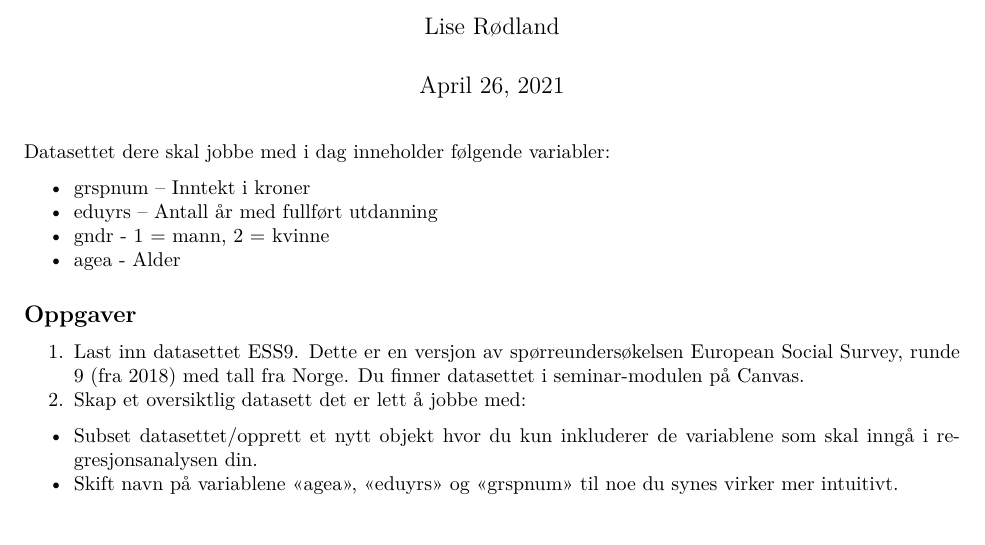
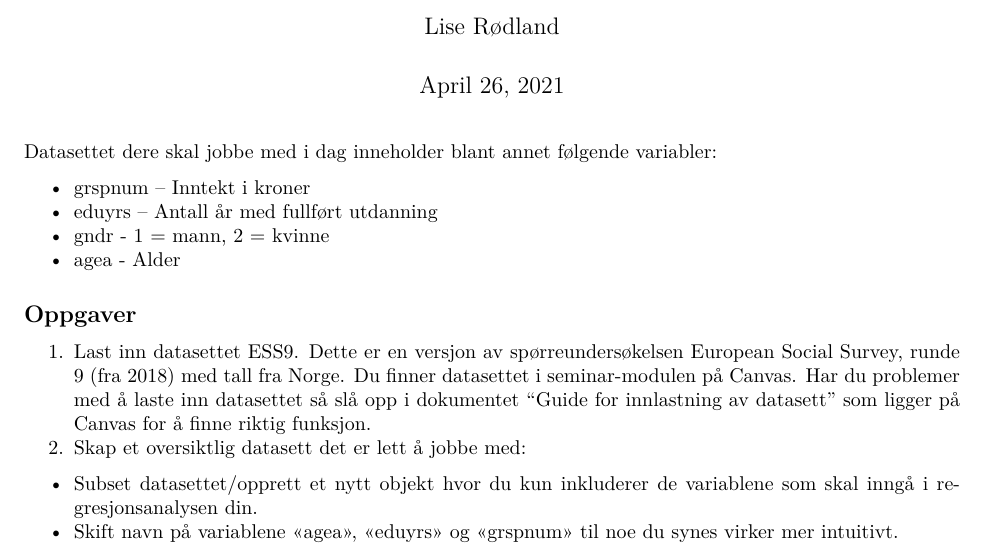
Before and after one commit to liserodland/STV1020, an R Markdown document (oppgaver/sem6_oppgaver.Rmd): part of the page, cut so that both start at the same text. The pictures show the output file oppgaver/sem6_oppgaver.pdf that the author committed with the source.

Commit message:
Oppdaterer sem6 oppg

```diff
--- a/oppgaver/sem6_oppgaver.Rmd
+++ b/oppgaver/sem6_oppgaver.Rmd
@@ -7,7 +7,7 @@ output:
     keep_md: yes
   github_document: default
 ---
-Datasettet dere skal jobbe med i dag inneholder følgende variabler:
+Datasettet dere skal jobbe med i dag inneholder blant annet følgende variabler:
 
 * grspnum – Inntekt i kroner
 * eduyrs – Antall år med fullført utdanning
@@ -15,7 +15,7 @@ Datasettet dere skal jobbe med i dag inneholder følgende variabler:
 * agea - Alder
 
 ## Oppgaver
-1. Last inn datasettet ESS9. Dette er en versjon av spørreundersøkelsen European Social Survey, runde 9 (fra 2018) med tall fra Norge. Du finner datasettet i seminar-modulen på Canvas.
+1. Last inn datasettet ESS9. Dette er en versjon av spørreundersøkelsen European Social Survey, runde 9 (fra 2018) med tall fra Norge. Du finner datasettet i seminar-modulen på Canvas. Har du problemer med å laste inn datasettet så slå opp i dokumentet "Guide for innlastning av datasett" som ligger på Canvas for å finne riktig funksjon.
 2. Skap et oversiktlig datasett det er lett å jobbe med:
 * Subset datasettet/opprett et nytt objekt hvor du kun inkluderer de variablene som skal inngå i regresjonsanalysen din.
 * Skift navn på variablene «agea», «eduyrs» og «grspnum» til noe du synes virker mer intuitivt.
```
Also changed, not shown: oppgaver/sem6_oppgaver.md, oppgaver/sem6_oppgaver.pdf.
